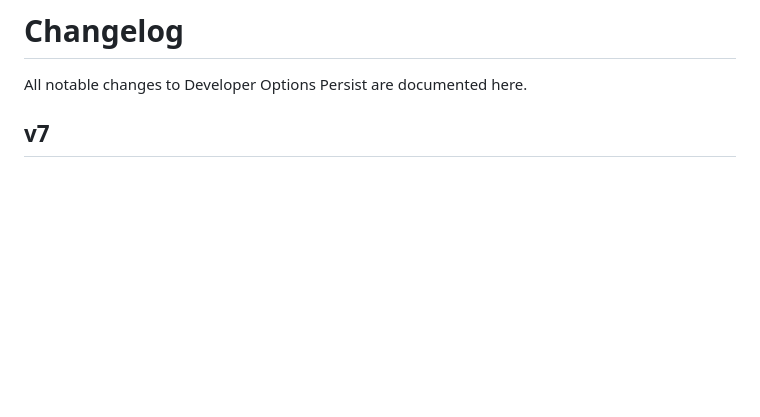
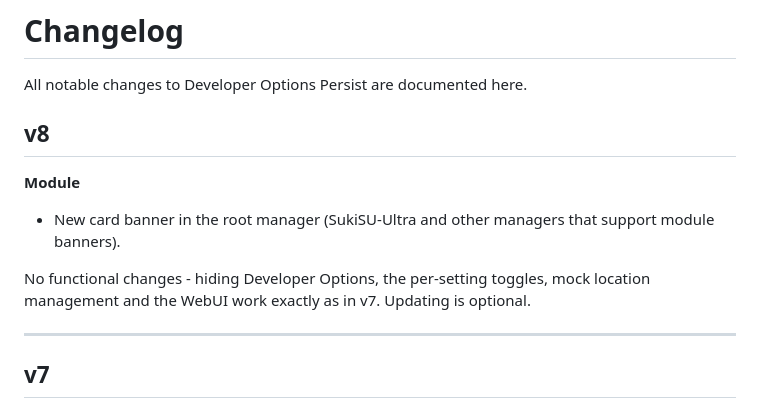
Before and after one commit to nikakvo/developer-option-persist, a Markdown page: CHANGELOG.md, the part around the change. GitHub-like rendering; blank space fills up the shorter version.

```diff
--- a/CHANGELOG.md
+++ b/CHANGELOG.md
@@ -1,6 +1,15 @@
 # Changelog
 
 All notable changes to Developer Options Persist are documented here.
+
+## v8
+
+**Module**
+- New card banner in the root manager (SukiSU-Ultra and other managers that support module banners).
+
+No functional changes - hiding Developer Options, the per-setting toggles, mock location management and the WebUI work exactly as in v7. Updating is optional.
+
+---
 
 ## v7
 
```
